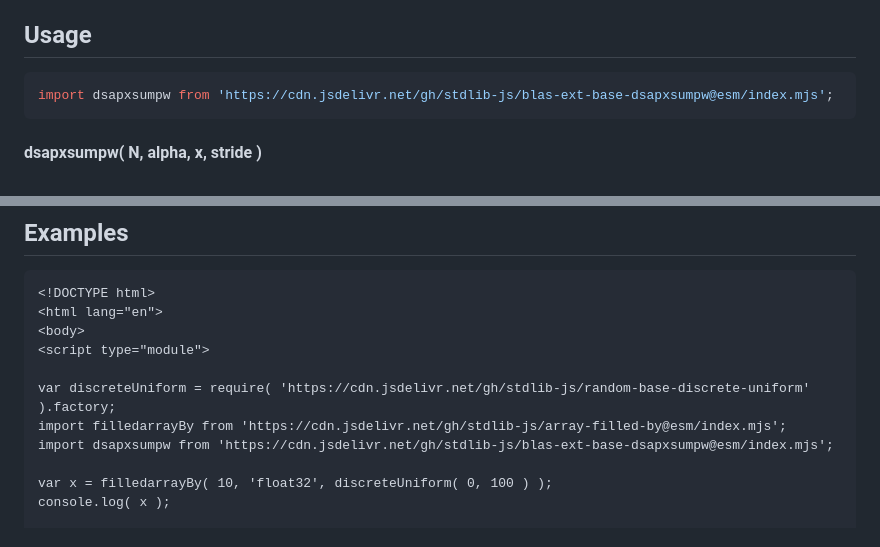
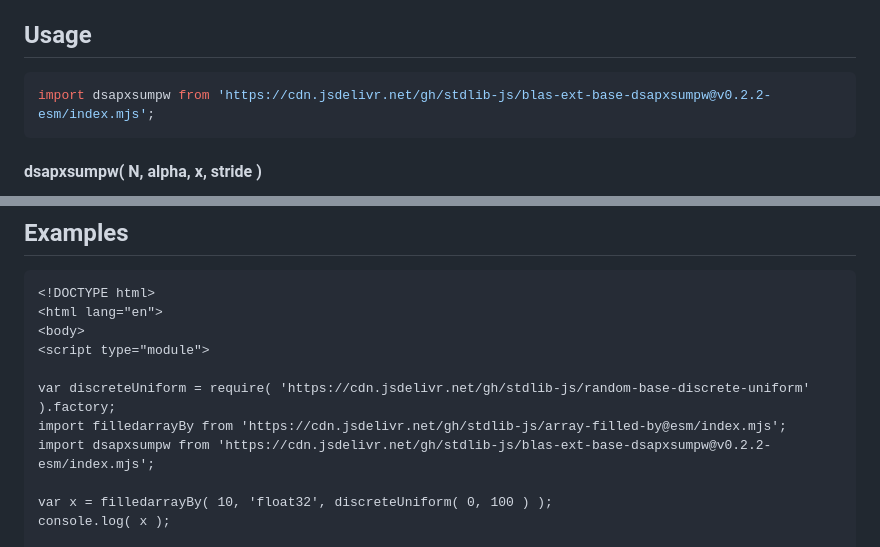
Before and after one commit to stdlib-js/blas-ext-base-dsapxsumpw, a Markdown page: README.md, 2 parts joined by grey strips. Rendered like a GitHub page.

Commit message:
Update README.md for ESM bundle v0.2.2

````diff
--- a/README.md
+++ b/README.md
@@ -48,7 +48,7 @@ limitations under the License.
 ## Usage
 
 ```javascript
-import dsapxsumpw from 'https://cdn.jsdelivr.net/gh/stdlib-js/blas-ext-base-dsapxsumpw@esm/index.mjs';
+import dsapxsumpw from 'https://cdn.jsdelivr.net/gh/stdlib-js/blas-ext-base-dsapxsumpw@v0.2.2-esm/index.mjs';
 ```
 
 #### dsapxsumpw( N, alpha, x, stride )
@@ -154,7 +154,7 @@ var v = dsapxsumpw.ndarray( 4, 5.0, x, 2, 1 );
 
 var discreteUniform = require( 'https://cdn.jsdelivr.net/gh/stdlib-js/random-base-discrete-uniform' ).factory;
 import filledarrayBy from 'https://cdn.jsdelivr.net/gh/stdlib-js/array-filled-by@esm/index.mjs';
-import dsapxsumpw from 'https://cdn.jsdelivr.net/gh/stdlib-js/blas-ext-base-dsapxsumpw@esm/index.mjs';
+import dsapxsumpw from 'https://cdn.jsdelivr.net/gh/stdlib-js/blas-ext-base-dsapxsumpw@v0.2.2-esm/index.mjs';
 
 var x = filledarrayBy( 10, 'float32', discreteUniform( 0, 100 ) );
 console.log( x );
````
